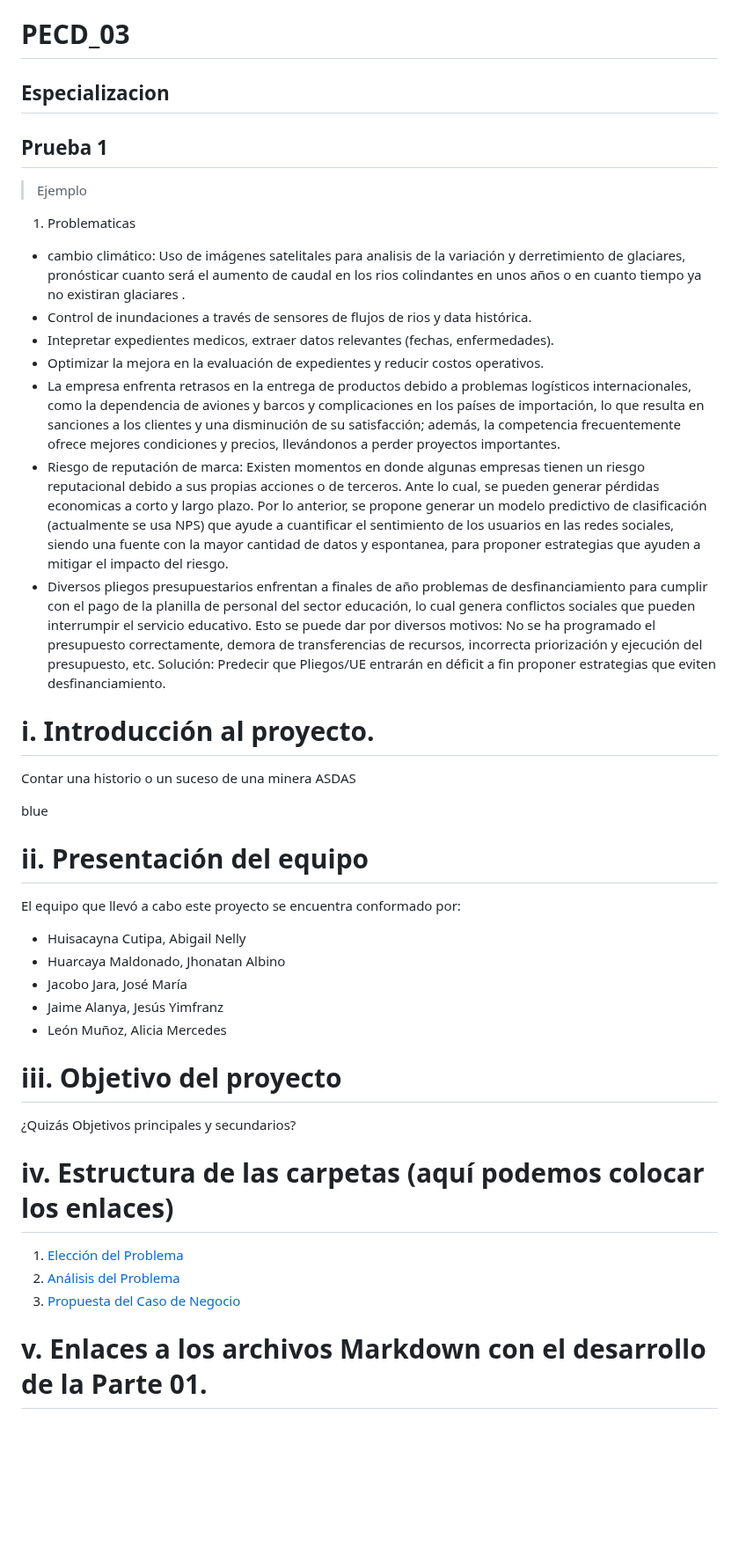
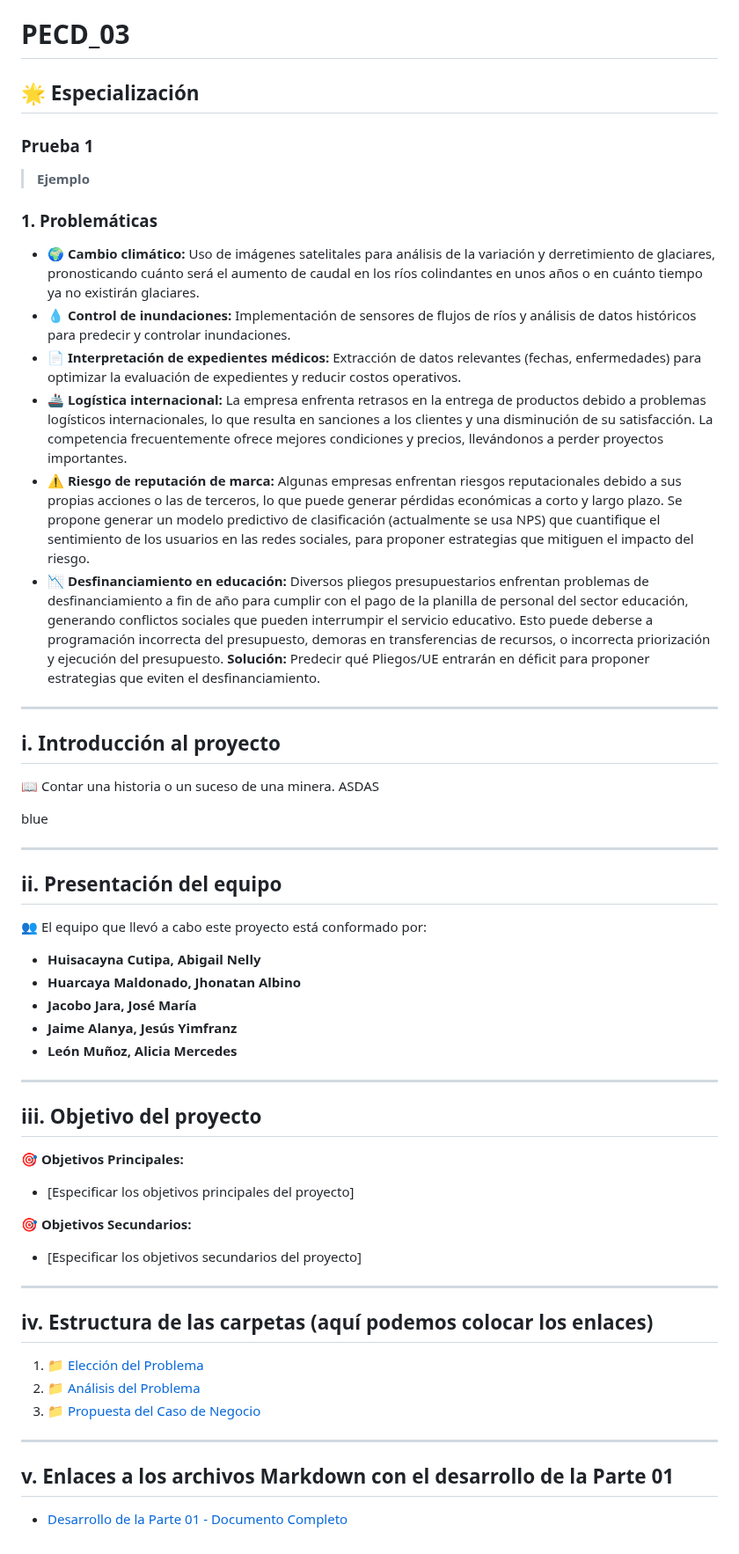
Before and after one commit to jomjac/ModelodeMachineLearning-PrevencionConflictosMinerosMediantePercepcionPublica, a Markdown page: README.md, the part around the change. Shown at 88% size. Rendered like a GitHub page; blank space fills up the shorter version.

Commit message:
18:03 jomjac

```diff
--- a/README.md
+++ b/README.md
@@ -1,39 +1,52 @@
 # PECD_03
-## Especializacion
-## Prueba 1
+## 🌟 Especialización
+### Prueba 1
 
-> Ejemplo
+> **Ejemplo**
 
-1. Problematicas
-- cambio climático: Uso de imágenes satelitales para analisis de la variación y derretimiento de glaciares, pronósticar cuanto será el aumento de caudal en los rios colindantes en unos años o en cuanto tiempo ya no existiran glaciares .
-- Control de inundaciones a través de sensores de flujos de rios y data histórica.
-- Intepretar expedientes medicos, extraer datos relevantes (fechas, enfermedades).
-- Optimizar la mejora en la evaluación de expedientes y reducir costos operativos.
-- La empresa enfrenta retrasos en la entrega de productos debido a problemas logísticos internacionales, como la dependencia de aviones y barcos y complicaciones en los países de importación, lo que resulta en sanciones a los clientes y una disminución de su satisfacción; además, la competencia frecuentemente ofrece mejores condiciones y precios, llevándonos a perder proyectos importantes.
-- Riesgo de reputación de marca: Existen momentos en donde algunas empresas tienen un riesgo reputacional debido a sus propias acciones o de terceros. Ante lo cual, se   pueden generar pérdidas economicas a corto y largo plazo. Por lo anterior, se propone generar un modelo predictivo de clasificación (actualmente se usa NPS) que      ayude a cuantificar el sentimiento de los usuarios en las redes sociales, siendo una fuente con la mayor cantidad de datos y espontanea, para proponer estrategias que   ayuden a mitigar el impacto del riesgo.
-- Diversos pliegos presupuestarios enfrentan a finales de año problemas de desfinanciamiento para cumplir con el pago de la planilla de personal del sector educación, lo cual genera conflictos sociales que pueden interrumpir el servicio educativo. Esto se puede dar por diversos motivos: No se ha programado el presupuesto correctamente, demora de transferencias de recursos, incorrecta priorización y ejecución del presupuesto, etc. Solución: Predecir que Pliegos/UE entrarán en déficit a fin proponer estrategias que eviten desfinanciamiento.
+### 1. Problemáticas
+- **🌍 Cambio climático:** Uso de imágenes satelitales para análisis de la variación y derretimiento de glaciares, pronosticando cuánto será el aumento de caudal en los ríos colindantes en unos años o en cuánto tiempo ya no existirán glaciares.
+- **💧 Control de inundaciones:** Implementación de sensores de flujos de ríos y análisis de datos históricos para predecir y controlar inundaciones.
+- **📄 Interpretación de expedientes médicos:** Extracción de datos relevantes (fechas, enfermedades) para optimizar la evaluación de expedientes y reducir costos operativos.
+- **🚢 Logística internacional:** La empresa enfrenta retrasos en la entrega de productos debido a problemas logísticos internacionales, lo que resulta en sanciones a los clientes y una disminución de su satisfacción. La competencia frecuentemente ofrece mejores condiciones y precios, llevándonos a perder proyectos importantes.
+- **⚠️ Riesgo de reputación de marca:** Algunas empresas enfrentan riesgos reputacionales debido a sus propias acciones o las de terceros, lo que puede generar pérdidas económicas a corto y largo plazo. Se propone generar un modelo predictivo de clasificación (actualmente se usa NPS) que cuantifique el sentimiento de los usuarios en las redes sociales, para proponer estrategias que mitiguen el impacto del riesgo.
+- **📉 Desfinanciamiento en educación:** Diversos pliegos presupuestarios enfrentan problemas de desfinanciamiento a fin de año para cumplir con el pago de la planilla de personal del sector educación, generando conflictos sociales que pueden interrumpir el servicio educativo. Esto puede deberse a programación incorrecta del presupuesto, demoras en transferencias de recursos, o incorrecta priorización y ejecución del presupuesto. **Solución:** Predecir qué Pliegos/UE entrarán en déficit para proponer estrategias que eviten el desfinanciamiento.
 
+---
 
-# i. Introducción al proyecto.
-Contar una historio o un suceso de una minera
-<span style="color:red"> ASDAS </span>
+## i. Introducción al proyecto
+📖 Contar una historia o un suceso de una minera.
+<span style="color:red">ASDAS</span>
 
-<span style="color:blue"> blue </span>
+<span style="color:blue">blue</span>
 
-# ii. Presentación del equipo
-El equipo que llevó a cabo este proyecto se encuentra conformado por:
-* Huisacayna Cutipa, Abigail Nelly
-* Huarcaya Maldonado, Jhonatan Albino
-* Jacobo Jara, José María
-* Jaime Alanya, Jesús Yimfranz
-* León Muñoz, Alicia Mercedes
+---
 
-# iii. Objetivo del proyecto
+## ii. Presentación del equipo
+👥 El equipo que llevó a cabo este proyecto está conformado por:
+* **Huisacayna Cutipa, Abigail Nelly**
+* **Huarcaya Maldonado, Jhonatan Albino**
+* **Jacobo Jara, José María**
+* **Jaime Alanya, Jesús Yimfranz**
+* **León Muñoz, Alicia Mercedes**
 
-¿Quizás Objetivos principales y secundarios?
+---
 
-# iv. Estructura de las carpetas (aquí podemos colocar los enlaces)
-1. [Elección del Problema](https://github.com/jomjac/PECD_03/blob/main/1.%20Elecci%C3%B3n%20del%20Problema.md "1. Elección del Problema.md")
-2. [Análisis del Problema](https://github.com/jomjac/PECD_03/blob/main/2.%20An%C3%A1lisis%20del%20Problema.md "2. Análisis del Problema.md")
-3. [Propuesta del Caso de Negocio](https://github.com/jomjac/PECD_03/blob/main/3.%20Propuesta%20del%20Caso%20de%20Negocio.md "3. Propuesta del Caso de Negocio.md")
-# v. Enlaces a los archivos Markdown con el desarrollo de la Parte 01.
+## iii. Objetivo del proyecto
+🎯 **Objetivos Principales:**
+- [Especificar los objetivos principales del proyecto]
+
+🎯 **Objetivos Secundarios:**
+- [Especificar los objetivos secundarios del proyecto]
+
+---
+
+## iv. Estructura de las carpetas (aquí podemos colocar los enlaces)
+1. [📁 Elección del Problema](https://github.com/jomjac/PECD_03/blob/main/1.%20Elección%20del%20Problema.md "1. Elección del Problema.md")
+2. [📁 Análisis del Problema](https://github.com/jomjac/PECD_03/blob/main/2.%20Análisis%20del%20Problema.md "2. Análisis del Problema.md")
+3. [📁 Propuesta del Caso de Negocio](https://github.com/jomjac/PECD_03/blob/main/3.%20Propuesta%20del%20Caso%20de%20Negocio.md "3. Propuesta del Caso de Negocio.md")
+
+---
+
+## v. Enlaces a los archivos Markdown con el desarrollo de la Parte 01
+- [Desarrollo de la Parte 01 - Documento Completo](https://github.com/jomjac/PECD_03/blob/main/Desarrollo%20Parte%2001.md "Desarrollo Parte 01.md")
```
